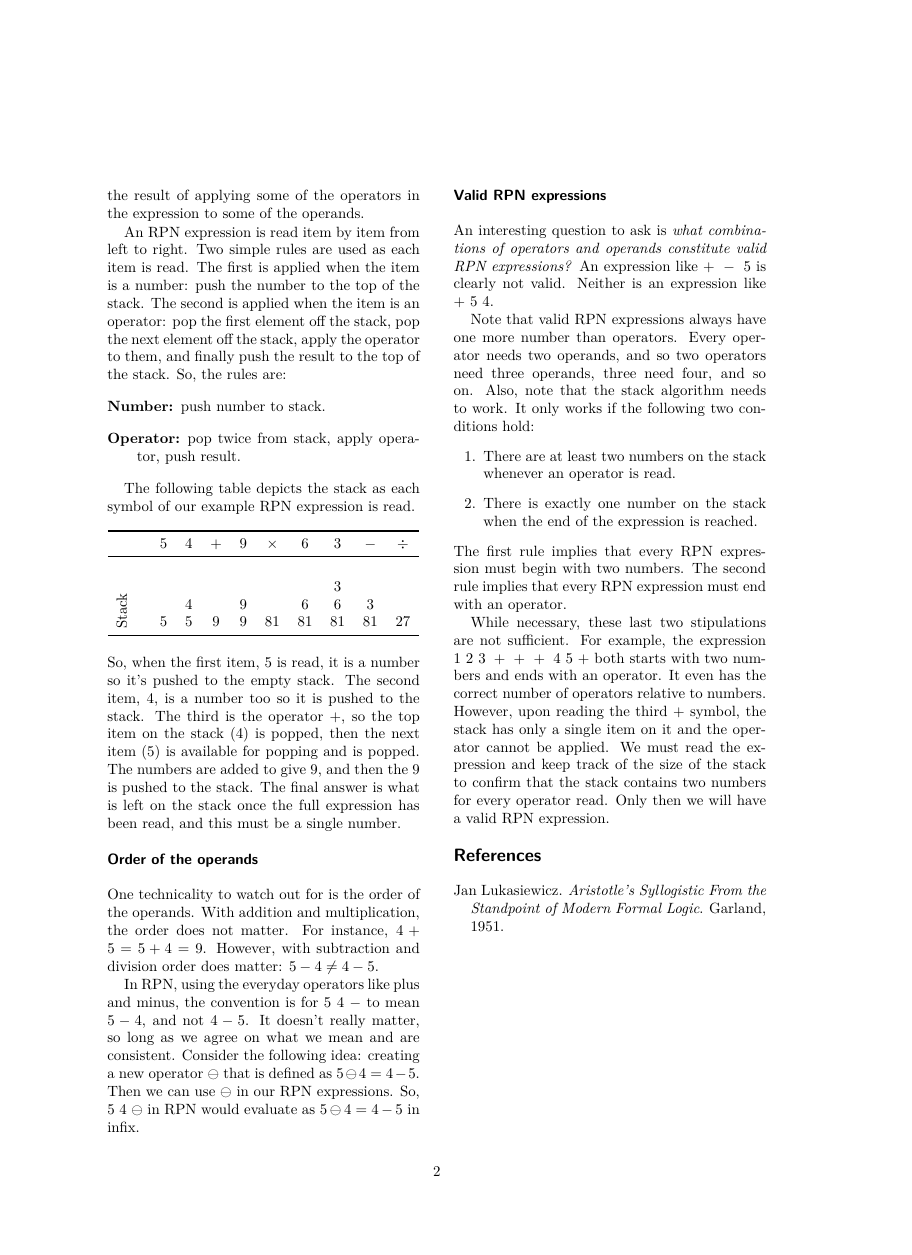
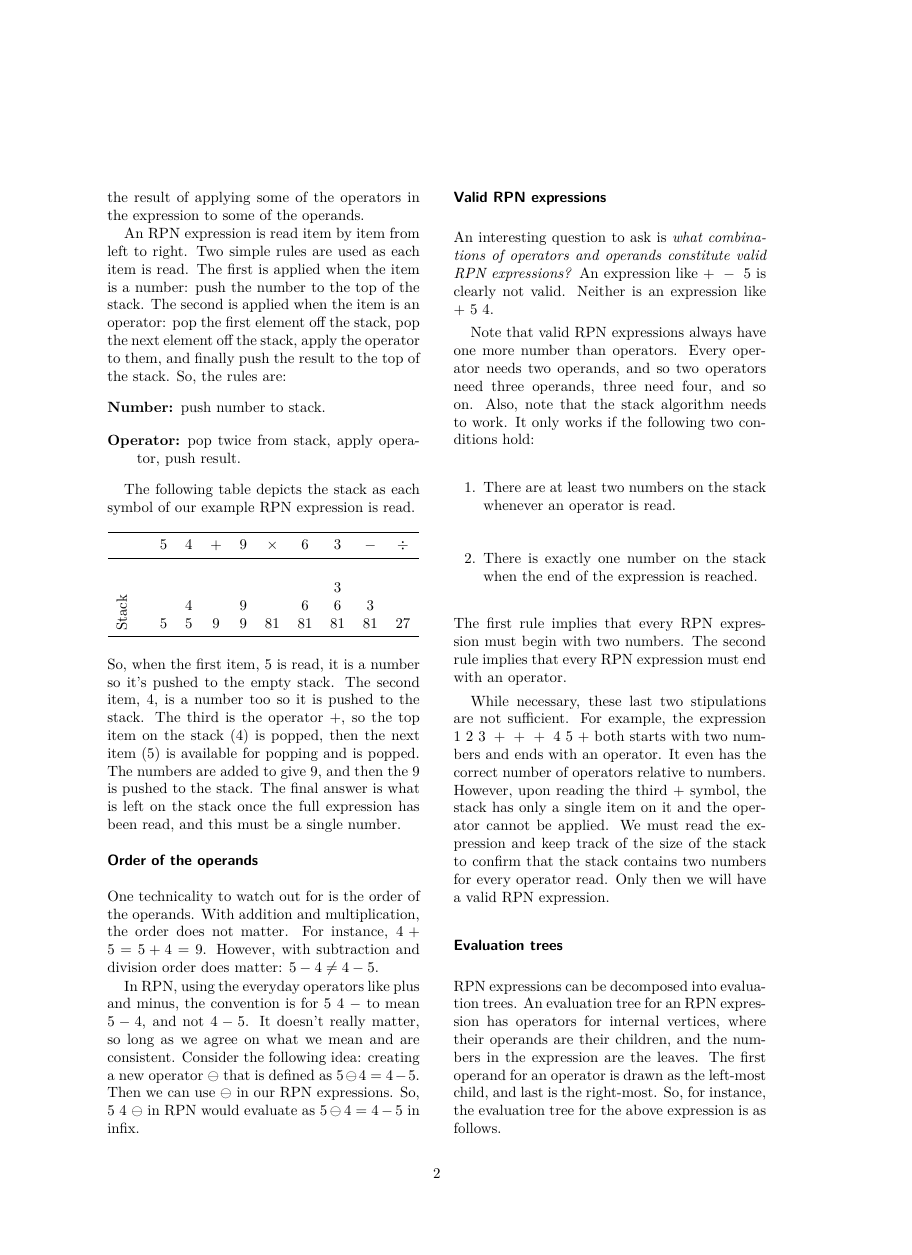
Before and after one commit to graph-theory/post-reverse-polish-notation, a LaTeX document (post.tex): page 2 of 2 before the commit and page 2 of 3 after it, the shorter picture padded with empty space. Compiled offline with pdfLaTeX.

Commit message:
Eval tree

```diff
--- a/post.tex
+++ b/post.tex
@@ -1,4 +1,4 @@
-\documentclass[twocolumn]{iagproc}
+\documentclass[a4paper]{iagproc}
 
 \usepackage{xcolor}
 \usepackage{minted}
@@ -10,12 +10,12 @@
 \usepackage{multirow}
 \usepackage{booktabs}
 \usepackage{array}
-\usepackage{adjustbox}
 \usepackage{upquote}
 \usepackage{amsmath}
 \usepackage{amssymb}
 \usepackage{rotating}
 \usepackage[hidelinks]{hyperref}
+\usepackage{forest}
 \usetikzlibrary{mindmap,shadows, shapes, arrows, positioning}
 
 \title{Reverse Polish Notation}
@@ -143,3 +143,9 @@ However, upon reading the third $+$ symbol, the stack has only a single item on
 We must read the expression and keep track of the size of the stack to confirm that the stack contains two numbers for every operator read.
 Only then we will have a valid RPN expression.
 
+\subsection*{Evaluation trees}
+RPN expressions can be decomposed into evaluation trees.
+An evaluation tree for an RPN expression has operators for internal vertices, where their operands are their children, and the numbers in the expression are the leaves.
+The first operand for an operator is drawn as the left-most child, and last is the right-most.
+So, for instance, the evaluation tree for the above expression is as follows.
+\begin{center}
@@ -146,3 +163,6 @@ Only then we will have a valid RPN expression.
+\end{center}
+
+
 \nocite{*}
 \bibliographystyle{plain}
 \bibliography{bibliography}
```
Also changed, not shown: post.pdf, post.tex (11 more changed lines).
